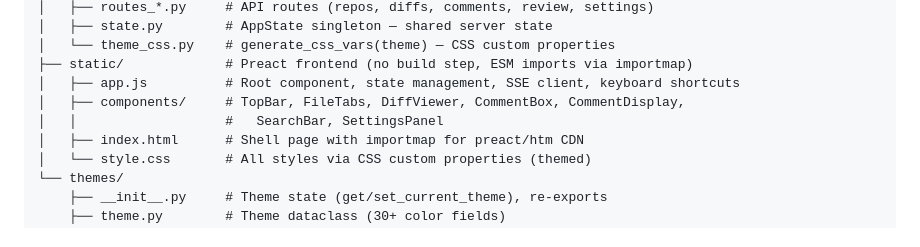
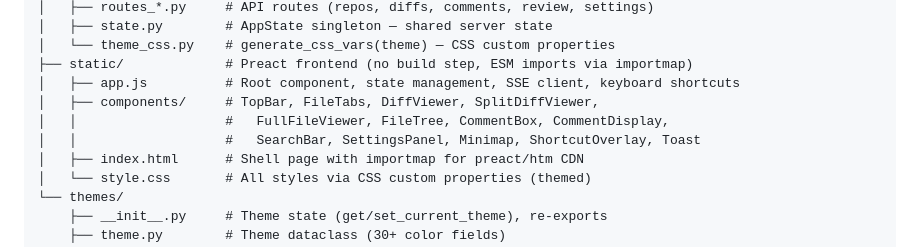
Before and after one commit to dgsienko/diffui, a Markdown page: CLAUDE.md, the part around the change. Drawn GitHub-style.

Commit message:
Update docs: fix component list in diffui CLAUDE.md

```diff
--- a/CLAUDE.md
+++ b/CLAUDE.md
@@ -34,8 +34,9 @@ diffui/
 │   └── theme_css.py    # generate_css_vars(theme) — CSS custom properties
 ├── static/             # Preact frontend (no build step, ESM imports via importmap)
 │   ├── app.js          # Root component, state management, SSE client, keyboard shortcuts
-│   ├── components/     # TopBar, FileTabs, DiffViewer, CommentBox, CommentDisplay,
-│   │                   #   SearchBar, SettingsPanel
+│   ├── components/     # TopBar, FileTabs, DiffViewer, SplitDiffViewer,
+│   │                   #   FullFileViewer, FileTree, CommentBox, CommentDisplay,
+│   │                   #   SearchBar, SettingsPanel, Minimap, ShortcutOverlay, Toast
 │   ├── index.html      # Shell page with importmap for preact/htm CDN
 │   └── style.css       # All styles via CSS custom properties (themed)
 └── themes/
```
